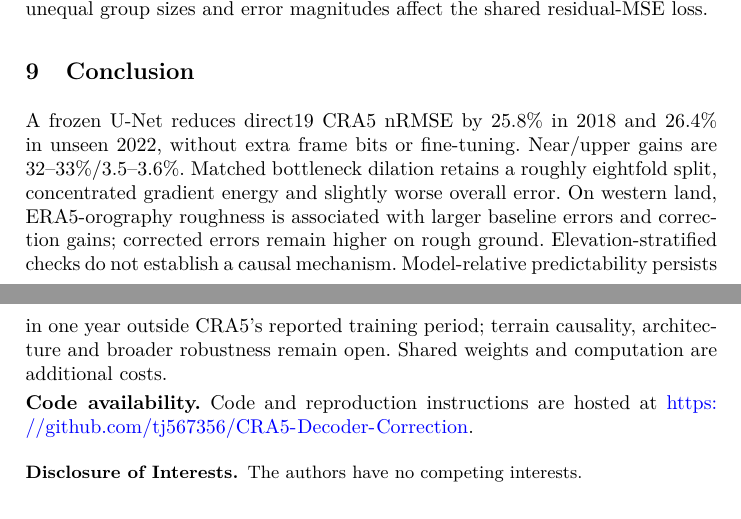
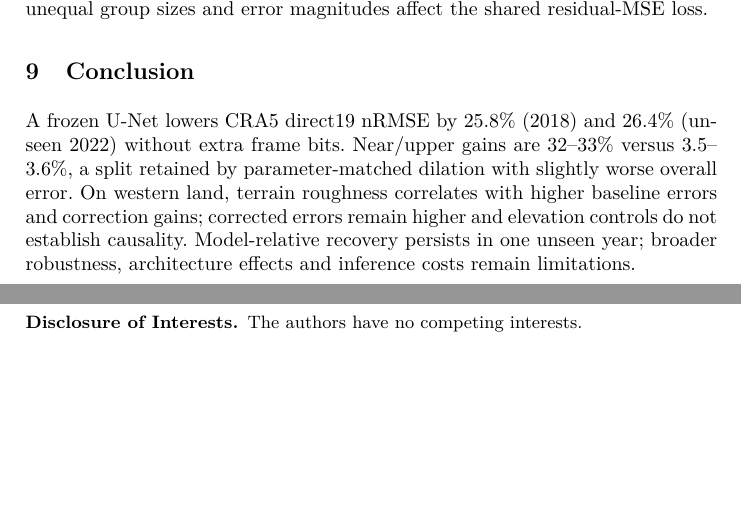
Before and after one commit to tj567356/CRA5-Decoder-Correction, a LaTeX thesis (paper/main.tex, which reads paper/sec9_conclusion.tex): two parts of pages 10 and 11 of 12 before the commit and two parts of pages 10 and 11 of 11 after it, joined at a grey line, cut so that both start at the same text, the shorter picture padded with empty space. Compiled offline with pdfLaTeX.

Commit message:
Synchronize 11-page camera-ready text and full code footnote

```diff
--- a/paper/sec9_conclusion.tex
+++ b/paper/sec9_conclusion.tex
@@ -1,17 +1,11 @@
 \section{Conclusion}
 \label{sec:conclusion}
 
-A frozen U-Net reduces direct19 CRA5 nRMSE by 25.8\% in 2018 and 26.4\% in
-unseen 2022, without extra frame bits or fine-tuning. Near/upper gains are
-32--33\%/3.5--3.6\%. Matched bottleneck dilation retains a roughly eightfold
-split, concentrated gradient energy and slightly worse overall error.
-On western land, ERA5-orography roughness is associated with larger baseline
-errors and correction gains; corrected errors remain higher on rough ground. Elevation-stratified checks do not establish a causal mechanism.
-Model-relative predictability persists in one year outside CRA5's reported
-training period; terrain causality, architecture and broader robustness remain
-open. Shared weights and computation are additional costs.
-
-\smallskip
-\noindent\textbf{Code availability.}
-Code and reproduction instructions are hosted at
-\url{https://github.com/tj567356/CRA5-Decoder-Correction}.
+A frozen U-Net lowers CRA5 direct19 nRMSE by 25.8\% (2018) and 26.4\%
+(unseen 2022) without extra frame bits. Near/upper gains are 32--33\% versus
+3.5--3.6\%, a split retained by parameter-matched dilation with slightly
+worse overall error. On western land, terrain roughness correlates with
+higher baseline errors and correction gains; corrected errors remain higher
+and elevation controls do not establish causality. Model-relative recovery
+persists in one unseen year; broader robustness, architecture effects and
+inference costs remain limitations.
```
